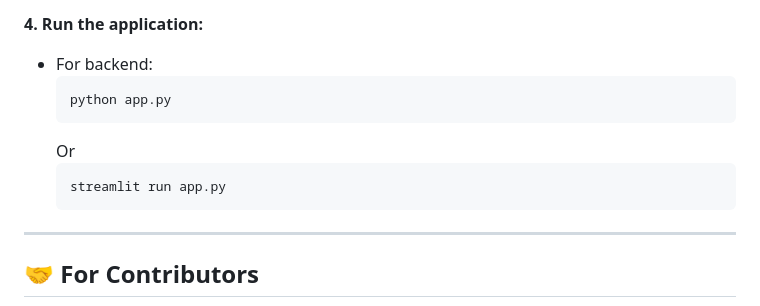
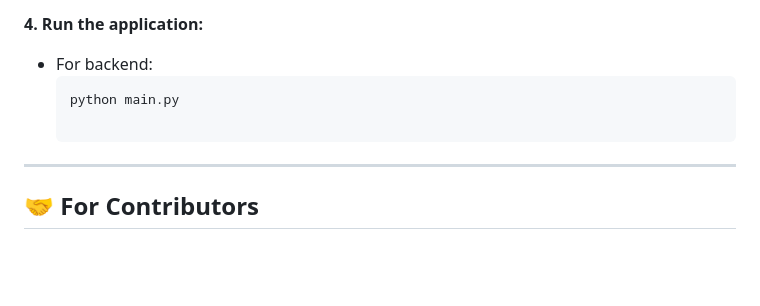
Before and after one commit to Hepsiba1803/Resume-JD-Matcher, a Markdown page: README.md, the part around the change. GitHub-like rendering; blank space fills up the shorter version.

Commit message:
fix: update backend application startup command in README

````diff
--- a/README.md
+++ b/README.md
@@ -85,11 +85,8 @@ npm start
 **4. Run the application:**
 - For backend:
   ```
-  python app.py
-  ```
-  Or
-  ```
-  streamlit run app.py
+  python main.py
+
   ```
 
 ---
````
